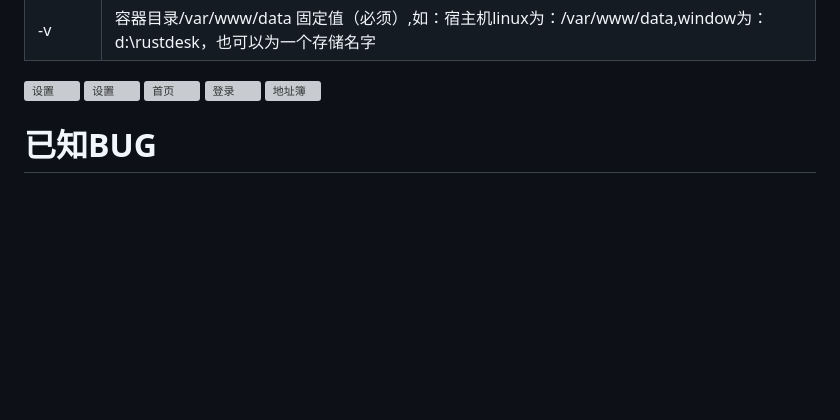
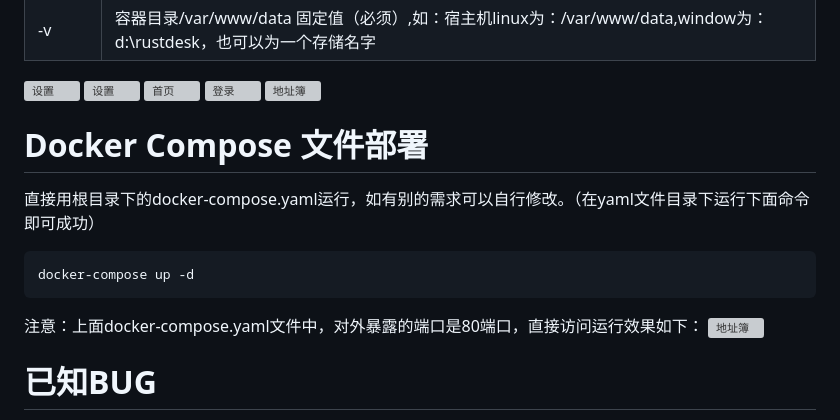
Before and after one commit to v5star/rustdesk-api, a Markdown page: README.md, the part around the change. Drawn GitHub-style; blank space fills up the shorter version; grey boxes are pictures that could not be loaded.

Commit message:
Docker Compose 文件部署说明

````diff
--- a/README.md
+++ b/README.md
@@ -65,6 +65,13 @@ rustdesk远控软件自建API服务器，rustdesk地址薄服务接口，自己
 ![登录](./Snapshots/login.png)
 ![地址簿](./Snapshots/20230826163000.png)
 
+# Docker Compose 文件部署
+直接用根目录下的docker-compose.yaml运行，如有别的需求可以自行修改。（在yaml文件目录下运行下面命令即可成功）
+   ```
+   docker-compose up -d
+   ```
+注意：上面docker-compose.yaml文件中，对外暴露的端口是80端口，直接访问运行效果如下：
+![地址簿](./Snapshots/20240602134722.png)
 
 # 已知BUG
 - 网络里设置KEY (id_ed25519.pub),即填写那个公钥字符串后，连接远程设备，需要等很长时间，不填这个串，就秒连了，起作用就是就是加密连接，不填会显示一个红叉，不影响使用。（上面第一张图里的Key那里空着就行）
````
